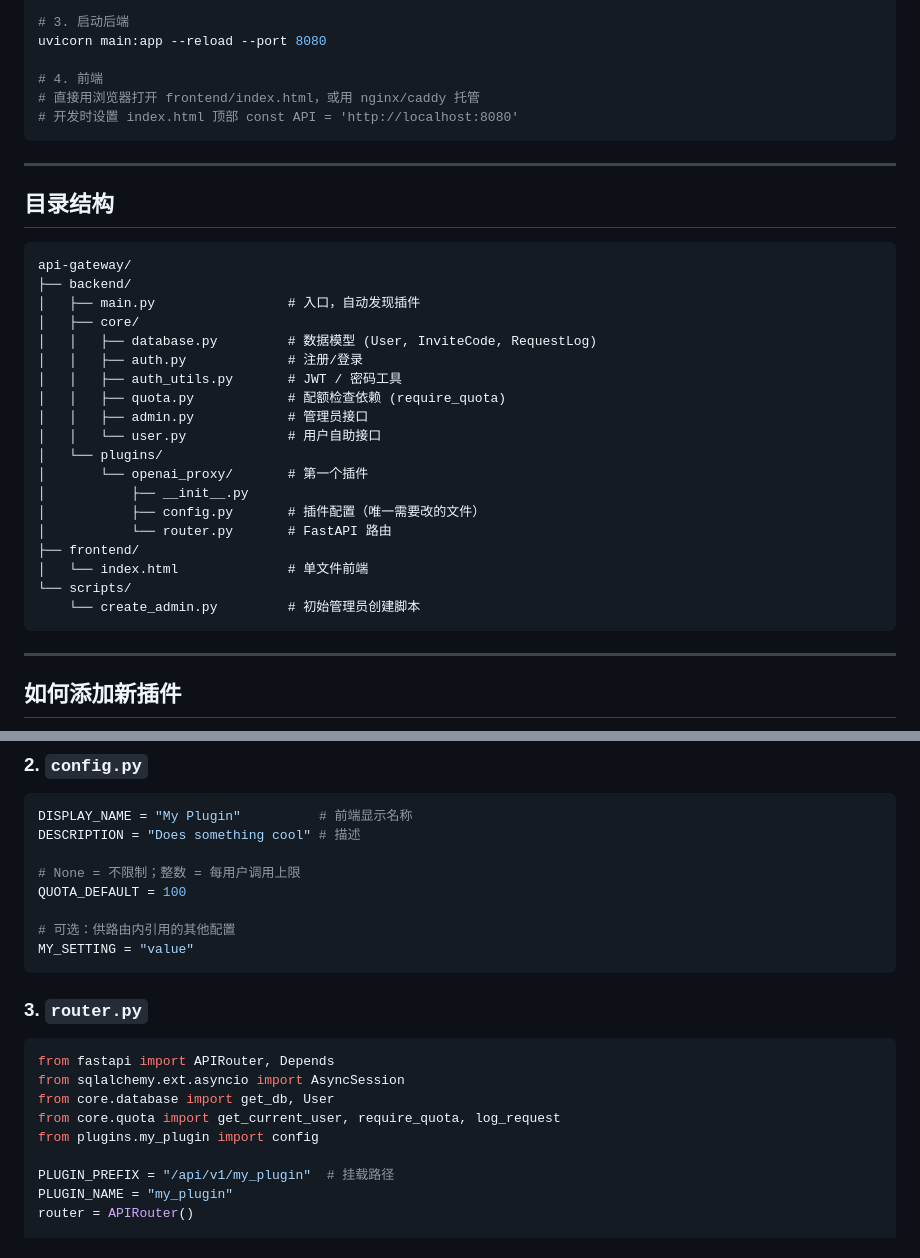
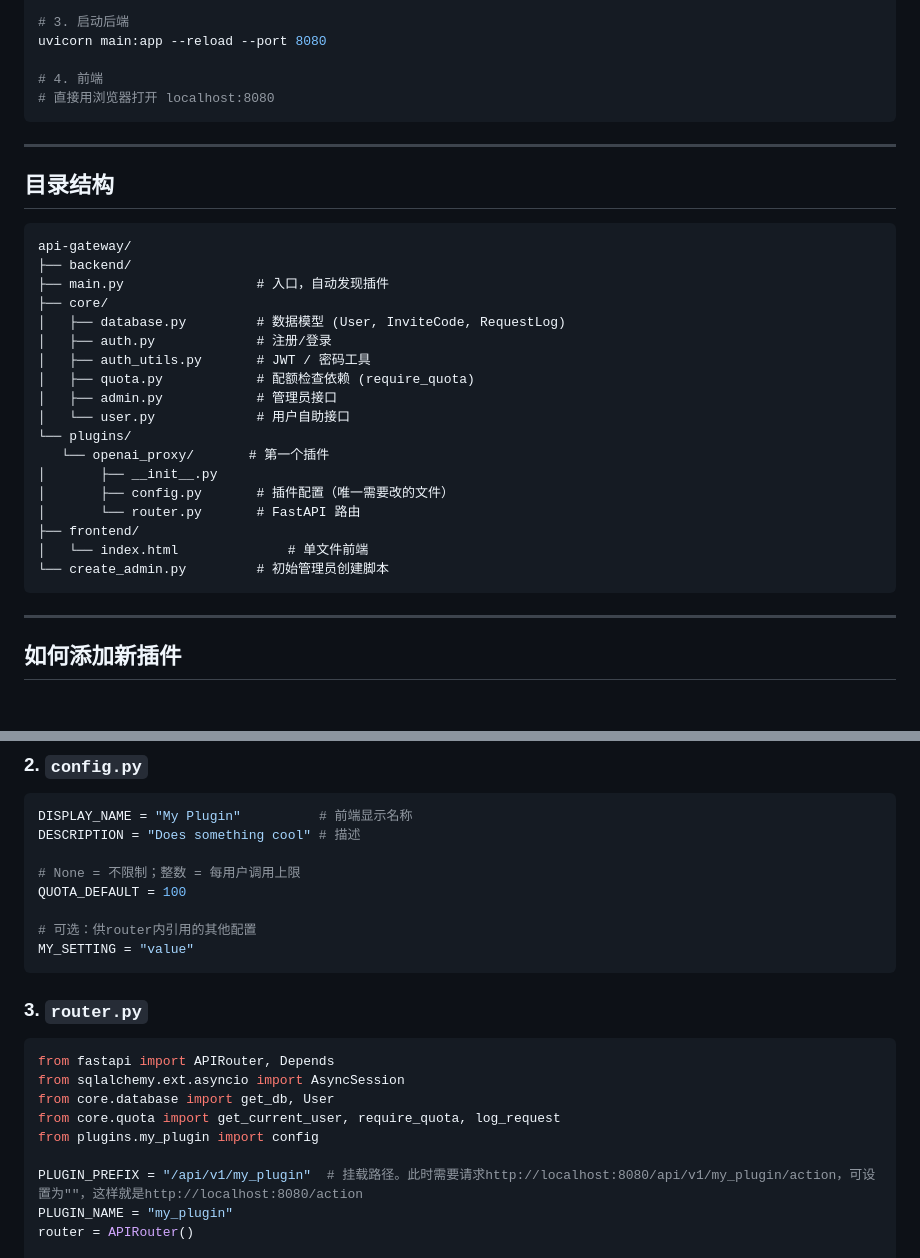
Before and after one commit to avilliai/apiserver1, a Markdown page: README.md, 2 parts joined by grey strips. Rendered like a GitHub page; blank space fills up the shorter version.

````diff
--- a/README.md
+++ b/README.md
@@ -18,8 +20,7 @@ python create_admin.py --username admin --password yourpassword
 uvicorn main:app --reload --port 8080
 
 # 4. 前端
-# 直接用浏览器打开 frontend/index.html，或用 nginx/caddy 托管
-# 开发时设置 index.html 顶部 const API = 'http://localhost:8080'
+# 直接用浏览器打开 localhost:8080
 ```
 
 ---
@@ -29,23 +30,22 @@ uvicorn main:app --reload --port 8080
 ```
 api-gateway/
 ├── backend/
-│   ├── main.py                 # 入口，自动发现插件
-│   ├── core/
-│   │   ├── database.py         # 数据模型 (User, InviteCode, RequestLog)
-│   │   ├── auth.py             # 注册/登录
-│   │   ├── auth_utils.py       # JWT / 密码工具
-│   │   ├── quota.py            # 配额检查依赖 (require_quota)
-│   │   ├── admin.py            # 管理员接口
-│   │   └── user.py             # 用户自助接口
-│   └── plugins/
-│       └── openai_proxy/       # 第一个插件
-│           ├── __init__.py
-│           ├── config.py       # 插件配置（唯一需要改的文件）
-│           └── router.py       # FastAPI 路由
+├── main.py                 # 入口，自动发现插件
+├── core/
+│   ├── database.py         # 数据模型 (User, InviteCode, RequestLog)
+│   ├── auth.py             # 注册/登录
+│   ├── auth_utils.py       # JWT / 密码工具
+│   ├── quota.py            # 配额检查依赖 (require_quota)
+│   ├── admin.py            # 管理员接口
+│   └── user.py             # 用户自助接口
+└── plugins/
+   └── openai_proxy/       # 第一个插件
+│       ├── __init__.py
+│       ├── config.py       # 插件配置（唯一需要改的文件）
+│       └── router.py       # FastAPI 路由
 ├── frontend/
 │   └── index.html              # 单文件前端
-└── scripts/
-    └── create_admin.py         # 初始管理员创建脚本
+└── create_admin.py         # 初始管理员创建脚本
 ```
 
 ---
@@ -69,7 +69,7 @@ DESCRIPTION = "Does something cool" # 描述
 # None = 不限制；整数 = 每用户调用上限
 QUOTA_DEFAULT = 100
 
-# 可选：供路由内引用的其他配置
+# 可选：供router内引用的其他配置
 MY_SETTING = "value"
 ```
 
@@ -82,7 +82,7 @@ from core.database import get_db, User
 from core.quota import get_current_user, require_quota, log_request
 from plugins.my_plugin import config
 
-PLUGIN_PREFIX = "/api/v1/my_plugin"  # 挂载路径
+PLUGIN_PREFIX = "/api/v1/my_plugin"  # 挂载路径。此时需要请求http://localhost:8080/api/v1/my_plugin/action，可设置为""，这样就是http://localhost:8080/action
 PLUGIN_NAME = "my_plugin"
 router = APIRouter()
 
````
Also changed, not shown: other parts of README.md (+58 -3 lines).
